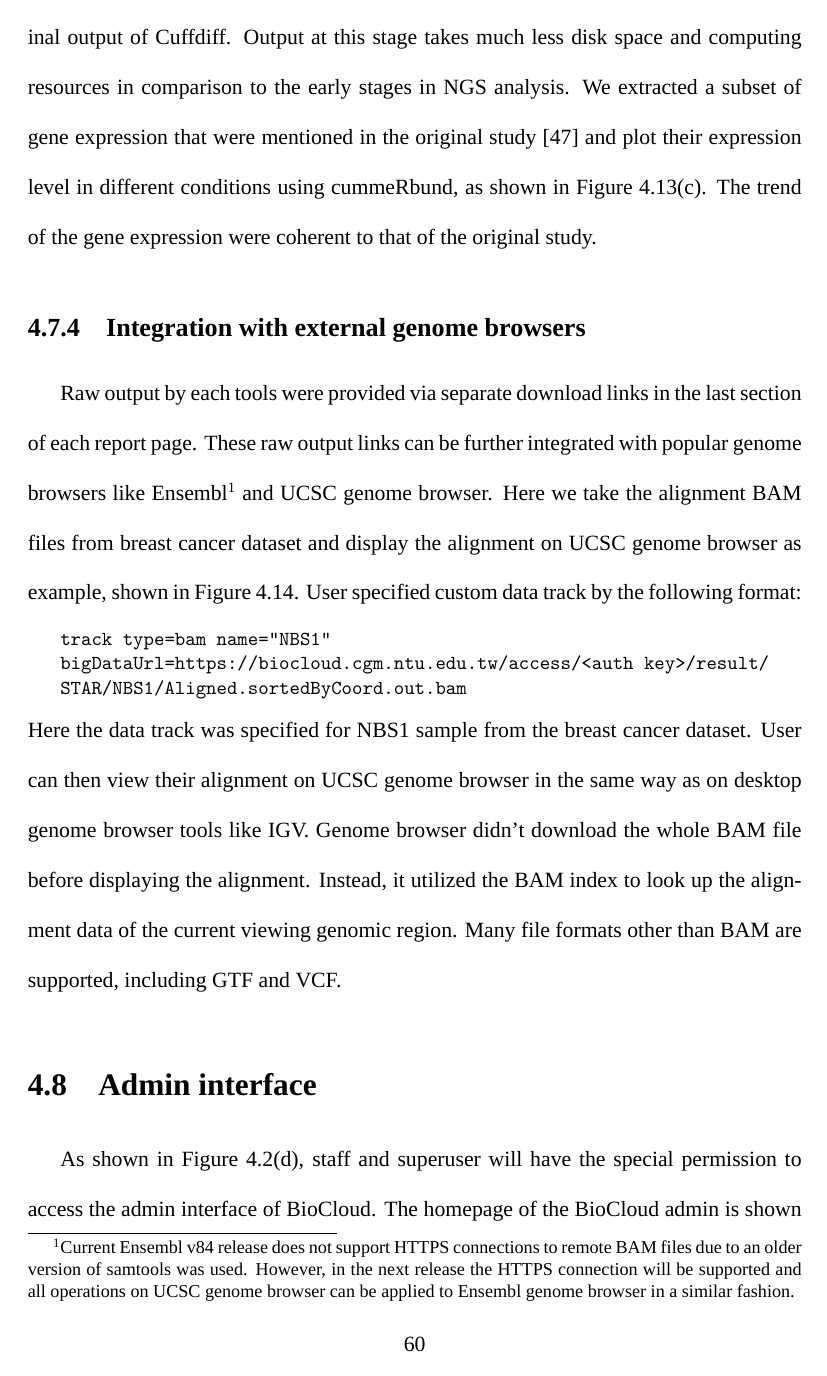
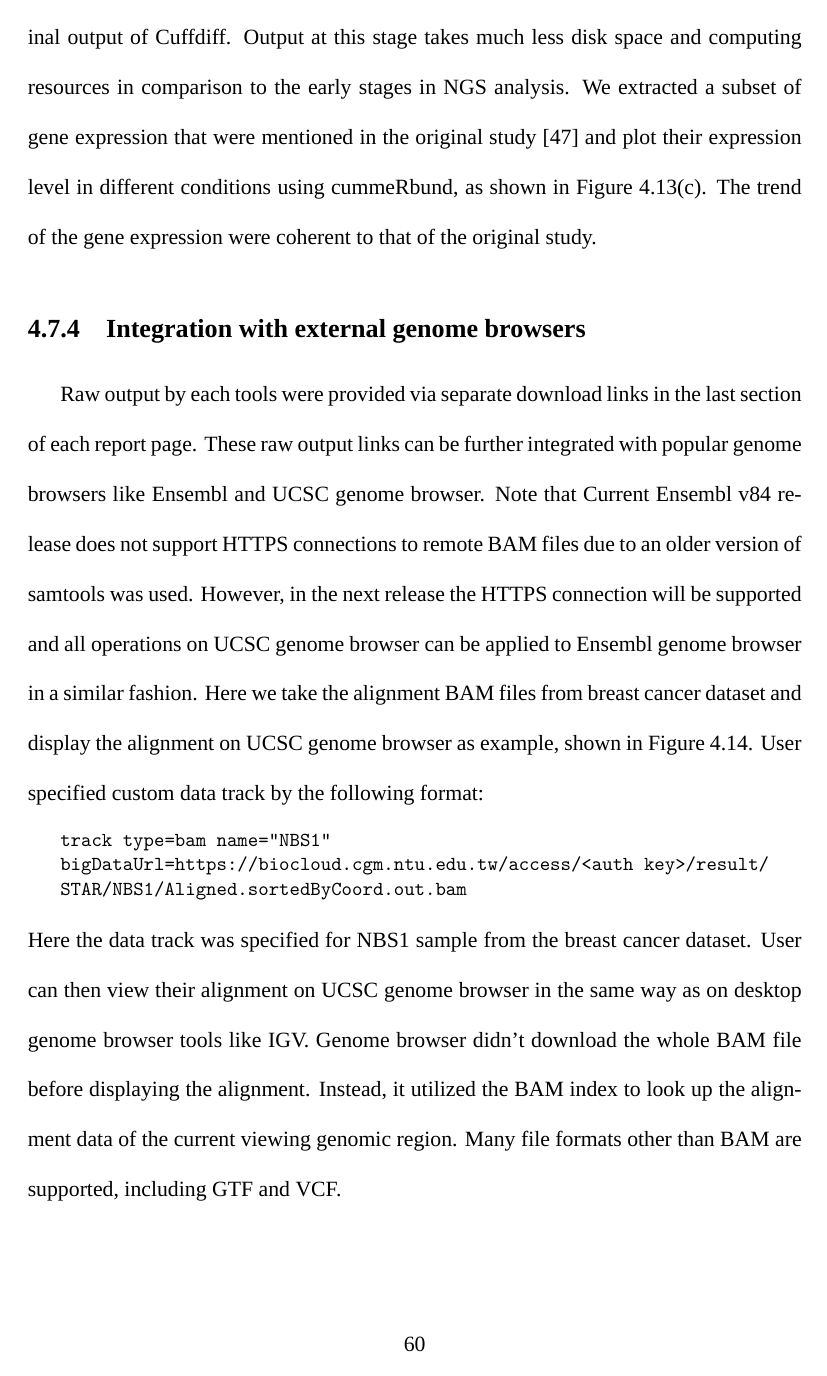
Before and after one commit to ccwang002/master-thesis, a LaTeX thesis (thesis.tex, which reads chapters/result.tex): page 72 of 87. Compiled offline with XeLaTeX; a missing font is replaced by an installed copy or a similar font.

Commit message:
Remove all footnotes

```diff
--- a/chapters/result.tex
+++ b/chapters/result.tex
@@ -357,14 +357,13 @@ coherent to that of the original study.
 
 Raw output by each tools were provided via separate download links in the last
 section of each report page. These raw output links can be further integrated
-with popular genome browsers like Ensembl\footnote{
-    Current Ensembl v84 release does not support HTTPS connections to remote
-    BAM files due to an older version of samtools was used. However, in the
-    next release the HTTPS connection will be supported and all operations on
-    UCSC genome browser can be applied to Ensembl genome browser in a similar
-    fashion.
-} and UCSC genome browser. Here we take the alignment BAM files from breast cancer
-dataset and display the alignment on UCSC genome browser as example, shown in
+with popular genome browsers like Ensembl and UCSC genome browser. Note that
+Current Ensembl v84 release does not support HTTPS connections to remote BAM
+files due to an older version of samtools was used. However, in the next
+release the HTTPS connection will be supported and all operations on UCSC
+genome browser can be applied to Ensembl genome browser in a similar fashion.
+Here we take the alignment BAM files from breast cancer dataset and display the
+alignment on UCSC genome browser as example, shown in
 Figure~\ref{fig:result-genome-browser}. User specified custom data track by the
 following format:
 
```
Also changed, not shown: chapters/discussion.tex (+7 -7 lines), chapters/method.tex (+6 -6 lines).
